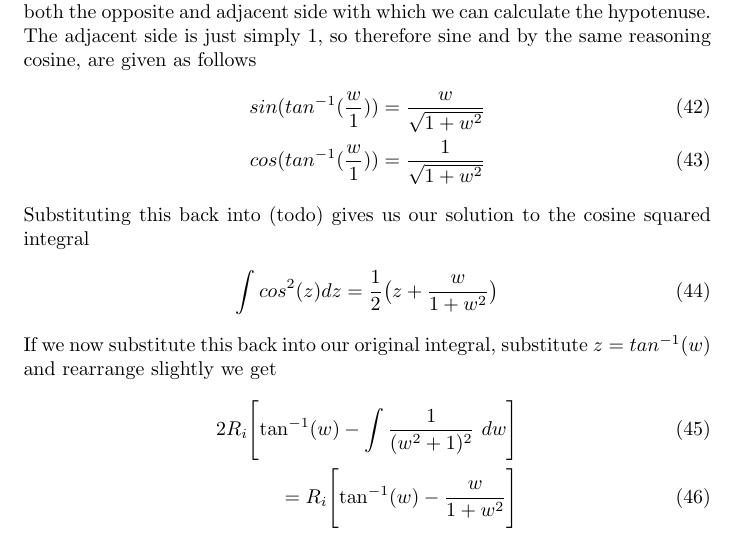
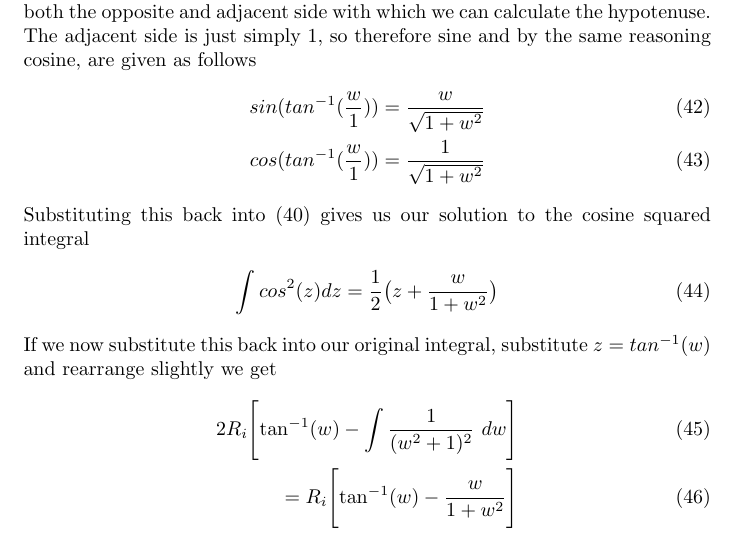
Before and after one commit to onemoreangle/newtonian-gravitation-collision-time, a LaTeX document (paper/draft.tex): part of page 6 of 9, cut so that both start at the same text. Compiled offline with pdfLaTeX.

Commit message:
draft fixes

```diff
--- a/paper/draft.tex
+++ b/paper/draft.tex
@@ -229,7 +230,7 @@ Now, $tan^{-1}$ gives us an angle if we supply it with the ratio of opposite ove
     sin(tan^{-1}(\frac{w}{1})) &= \frac{w}{\sqrt{1 + w^2}} \\
     cos(tan^{-1}(\frac{w}{1})) &= \frac{1}{\sqrt{1 + w^2}}
 \end{align}
-Substituting this back into (todo) gives us our solution to the cosine squared integral
+Substituting this back into (\ref{eq:temp_right}) gives us our solution to the cosine squared integral
 \begin{align}
     \int cos^2(z) dz = \frac{1}{2} \bigl(z + \frac{w}{1+w^2}\bigr)
 \end{align}
```
Also changed, not shown: paper/draft.pdf, paper/draft.tex (1 more changed lines), 5 other files.
